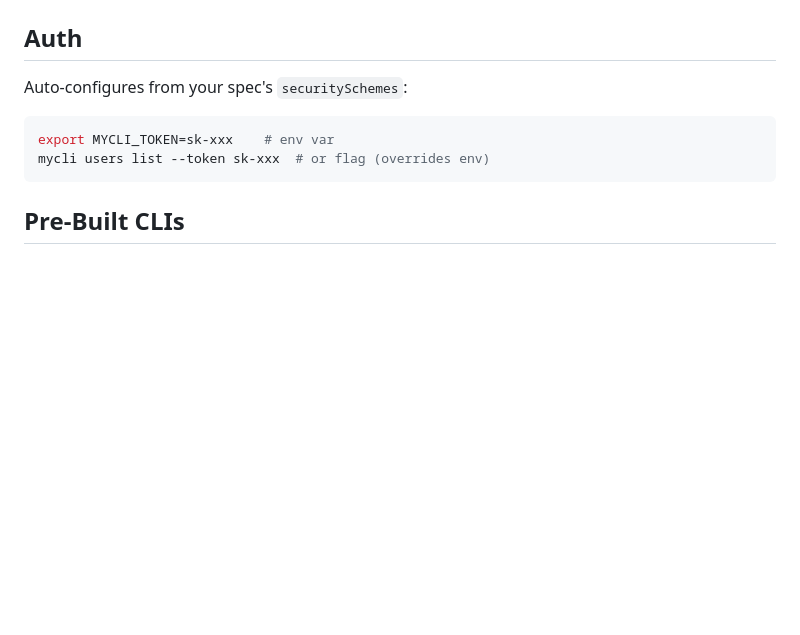
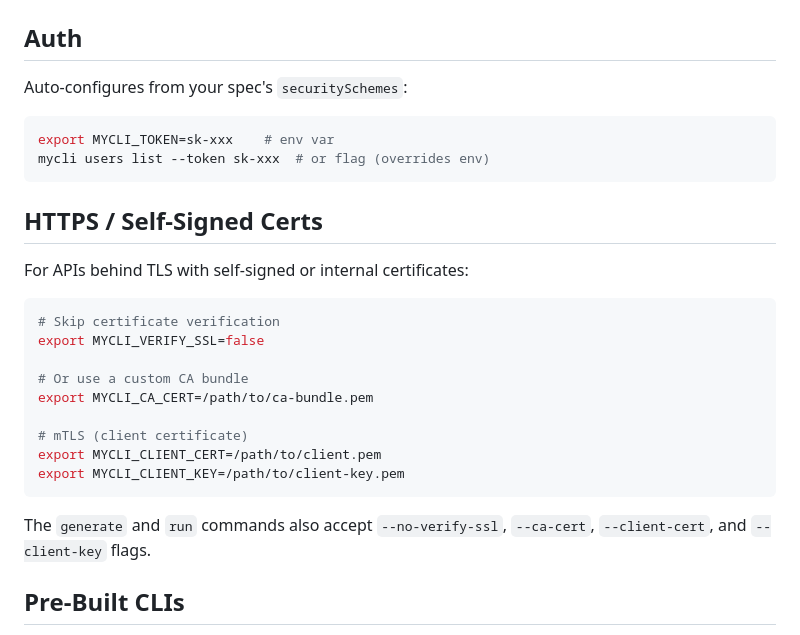
Before and after one commit to shivaam/openapi-cli-gen, a Markdown page: README.md, the part around the change. Rendered like a GitHub page; blank space fills up the shorter version.

Commit message:
docs: add SSL/TLS section to README, changelog, and qdrant wrapper README
Co-Authored-By: Claude Opus 4.6 (1M context) <noreply@anthropic.com>

````diff
--- a/README.md
+++ b/README.md
@@ -105,6 +105,24 @@ Auto-configures from your spec's `securitySchemes`:
 export MYCLI_TOKEN=sk-xxx    # env var
 mycli users list --token sk-xxx  # or flag (overrides env)
 ```
+
+## HTTPS / Self-Signed Certs
+
+For APIs behind TLS with self-signed or internal certificates:
+
+```bash
+# Skip certificate verification
+export MYCLI_VERIFY_SSL=false
+
+# Or use a custom CA bundle
+export MYCLI_CA_CERT=/path/to/ca-bundle.pem
+
+# mTLS (client certificate)
+export MYCLI_CLIENT_CERT=/path/to/client.pem
+export MYCLI_CLIENT_KEY=/path/to/client-key.pem
+```
+
+The `generate` and `run` commands also accept `--no-verify-ssl`, `--ca-cert`, `--client-cert`, and `--client-key` flags.
 
 ## Pre-Built CLIs
 
````
Also changed, not shown: CHANGELOG.md (+17 -0 lines), wrappers/qdrant-rest-cli/README.md (+12 -0 lines).
